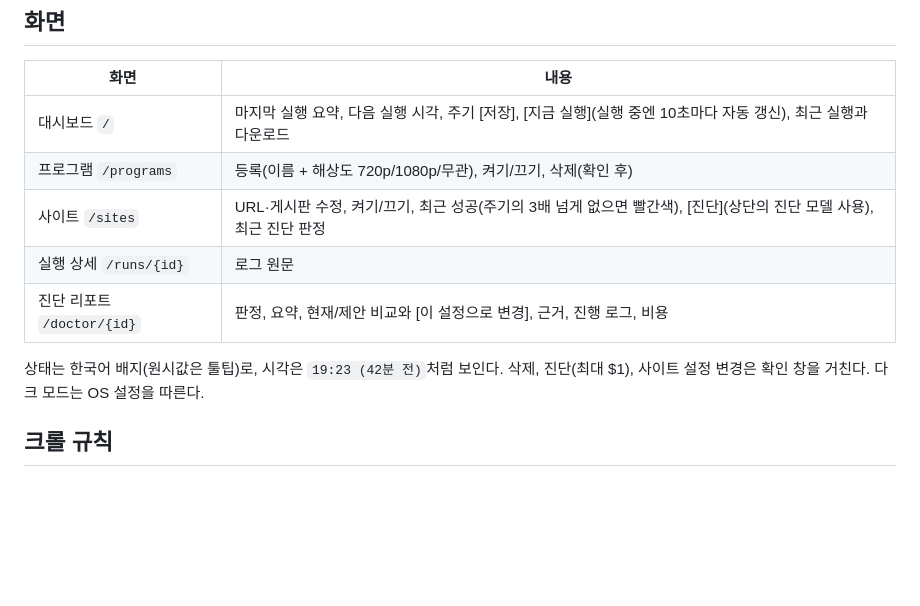
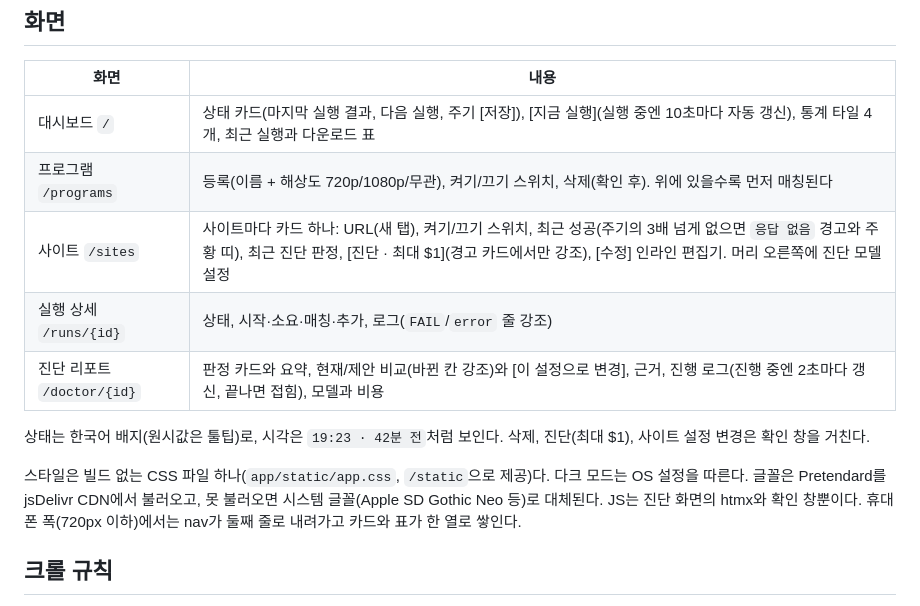
Before and after one commit to devinlife/torrent_web_scraper, a Markdown page: README.md, the part around the change. GitHub-like rendering; blank space fills up the shorter version.

Commit message:
docs: README 화면 설명과 설계 문서를 새 UI에 맞게 갱신
Co-Authored-By: Claude Fable 5.1 <noreply@anthropic.com>
Claude-Session: https://claude.ai/code/session_01T6B6H2UiCPR3tskP937pYn

```diff
--- a/README.md
+++ b/README.md
@@ -73,13 +73,15 @@ Pi(Raspbian 10, armv7)에서는 최신 도구를 쓸 수 없다. 그래서 크
 
 | 화면 | 내용 |
 |---|---|
-| 대시보드 `/` | 마지막 실행 요약, 다음 실행 시각, 주기 [저장], [지금 실행](실행 중엔 10초마다 자동 갱신), 최근 실행과 다운로드 |
-| 프로그램 `/programs` | 등록(이름 + 해상도 720p/1080p/무관), 켜기/끄기, 삭제(확인 후) |
-| 사이트 `/sites` | URL·게시판 수정, 켜기/끄기, 최근 성공(주기의 3배 넘게 없으면 빨간색), [진단](상단의 진단 모델 사용), 최근 진단 판정 |
-| 실행 상세 `/runs/{id}` | 로그 원문 |
-| 진단 리포트 `/doctor/{id}` | 판정, 요약, 현재/제안 비교와 [이 설정으로 변경], 근거, 진행 로그, 비용 |
+| 대시보드 `/` | 상태 카드(마지막 실행 결과, 다음 실행, 주기 [저장]), [지금 실행](실행 중엔 10초마다 자동 갱신), 통계 타일 4개, 최근 실행과 다운로드 표 |
+| 프로그램 `/programs` | 등록(이름 + 해상도 720p/1080p/무관), 켜기/끄기 스위치, 삭제(확인 후). 위에 있을수록 먼저 매칭된다 |
+| 사이트 `/sites` | 사이트마다 카드 하나: URL(새 탭), 켜기/끄기 스위치, 최근 성공(주기의 3배 넘게 없으면 `응답 없음` 경고와 주황 띠), 최근 진단 판정, [진단 · 최대 $1](경고 카드에서만 강조), [수정] 인라인 편집기. 머리 오른쪽에 진단 모델 설정 |
+| 실행 상세 `/runs/{id}` | 상태, 시작·소요·매칭·추가, 로그(`FAIL`/`error` 줄 강조) |
+| 진단 리포트 `/doctor/{id}` | 판정 카드와 요약, 현재/제안 비교(바뀐 칸 강조)와 [이 설정으로 변경], 근거, 진행 로그(진행 중엔 2초마다 갱신, 끝나면 접힘), 모델과 비용 |
 
-상태는 한국어 배지(원시값은 툴팁)로, 시각은 `19:23 (42분 전)`처럼 보인다. 삭제, 진단(최대 $1), 사이트 설정 변경은 확인 창을 거친다. 다크 모드는 OS 설정을 따른다.
+상태는 한국어 배지(원시값은 툴팁)로, 시각은 `19:23 · 42분 전`처럼 보인다. 삭제, 진단(최대 $1), 사이트 설정 변경은 확인 창을 거친다.
+
+스타일은 빌드 없는 CSS 파일 하나(`app/static/app.css`, `/static`으로 제공)다. 다크 모드는 OS 설정을 따른다. 글꼴은 Pretendard를 jsDelivr CDN에서 불러오고, 못 불러오면 시스템 글꼴(Apple SD Gothic Neo 등)로 대체된다. JS는 진단 화면의 htmx와 확인 창뿐이다. 휴대폰 폭(720px 이하)에서는 nav가 둘째 줄로 내려가고 카드와 표가 한 열로 쌓인다.
 
 ## 크롤 규칙
 
```
Also changed, not shown: _workspace/design.md (+19 -17 lines).
